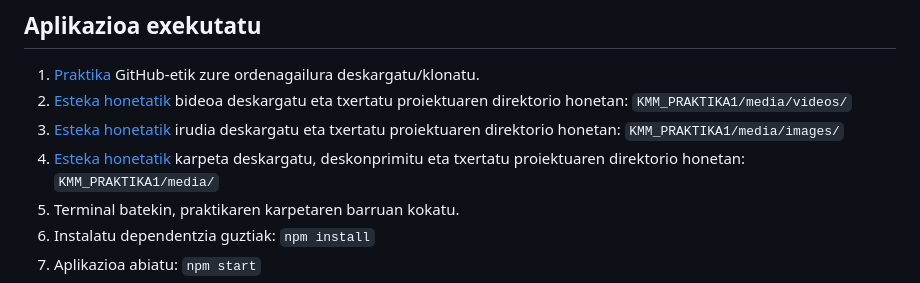
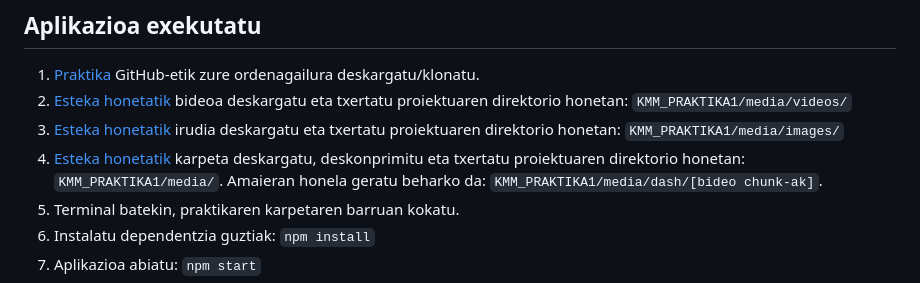
Before and after one commit to paabloomaartinez/KMM-Praktika1, a Markdown page: README.md, the part around the change. GitHub-like rendering.

Commit message:
Arreglando README

```diff
--- a/README.md
+++ b/README.md
@@ -72,7 +72,7 @@
   1. [Praktika](https://github.com/paabloomaartinez/KMM-Praktika1) GitHub-etik zure ordenagailura deskargatu/klonatu.
   2. [Esteka honetatik](https://drive.google.com/file/d/1iFHKLGBInefesSOeEPlXVvBvqE3NWscl/view?usp=sharing) bideoa deskargatu eta txertatu proiektuaren direktorio honetan: `KMM_PRAKTIKA1/media/videos/`
   3. [Esteka honetatik](https://drive.google.com/file/d/1mq9jojPmkyEOT0NGe4Q4b2wGM6XLGaT3/view?usp=drive_link) irudia deskargatu eta txertatu proiektuaren direktorio honetan: `KMM_PRAKTIKA1/media/images/`
-  4. [Esteka honetatik](https://drive.google.com/drive/folders/1Z2W1qtITEIvuV9MQWcg5Vvn2AwmF1_TM?usp=drive_link) karpeta deskargatu, deskonprimitu eta txertatu proiektuaren direktorio honetan: `KMM_PRAKTIKA1/media/`
+  4. [Esteka honetatik](https://drive.google.com/drive/folders/1Z2W1qtITEIvuV9MQWcg5Vvn2AwmF1_TM?usp=drive_link) karpeta deskargatu, deskonprimitu eta txertatu proiektuaren direktorio honetan: `KMM_PRAKTIKA1/media/`. Amaieran honela geratu beharko da: `KMM_PRAKTIKA1/media/dash/[bideo chunk-ak]`.
   5. Terminal batekin, praktikaren karpetaren barruan kokatu.
   6. Instalatu dependentzia guztiak: `npm install`
   7. Aplikazioa abiatu: `npm start`
```
